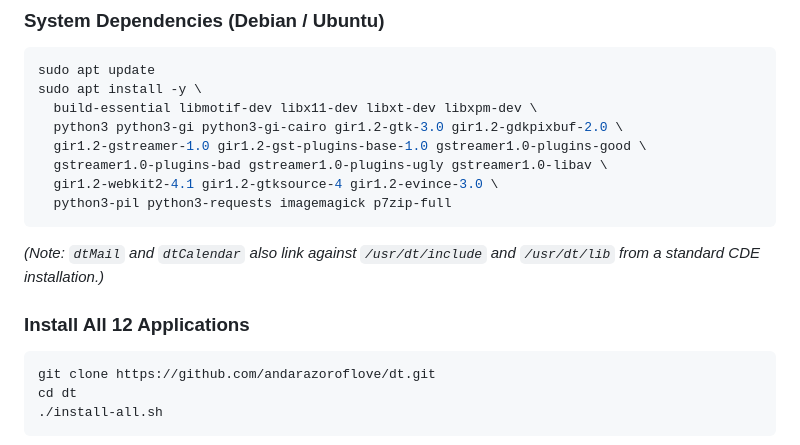
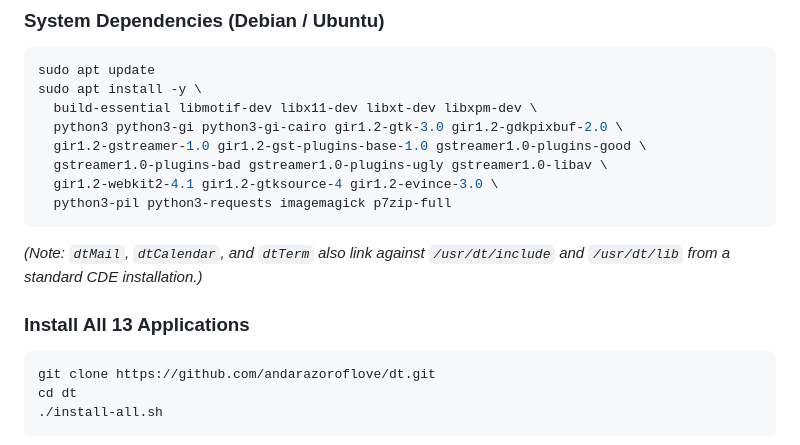
Before and after one commit to andarazoroflove/dt, a Markdown page: README.md, the part around one of its changes. GitHub-like rendering.

````diff
--- a/README.md
+++ b/README.md
@@ -69,9 +70,9 @@ sudo apt install -y \
   python3-pil python3-requests imagemagick p7zip-full
 ```
 
-*(Note: `dtMail` and `dtCalendar` also link against `/usr/dt/include` and `/usr/dt/lib` from a standard CDE installation.)*
+*(Note: `dtMail`, `dtCalendar`, and `dtTerm` also link against `/usr/dt/include` and `/usr/dt/lib` from a standard CDE installation.)*
 
-### Install All 12 Applications
+### Install All 13 Applications
 
 ```bash
 git clone https://github.com/andarazoroflove/dt.git
````
Also changed, not shown: other parts of README.md (+20 -3 lines), dtTerm/README.md (added, +17 -0 lines), assets/icons/dtterm.png (added), 14 other files.
